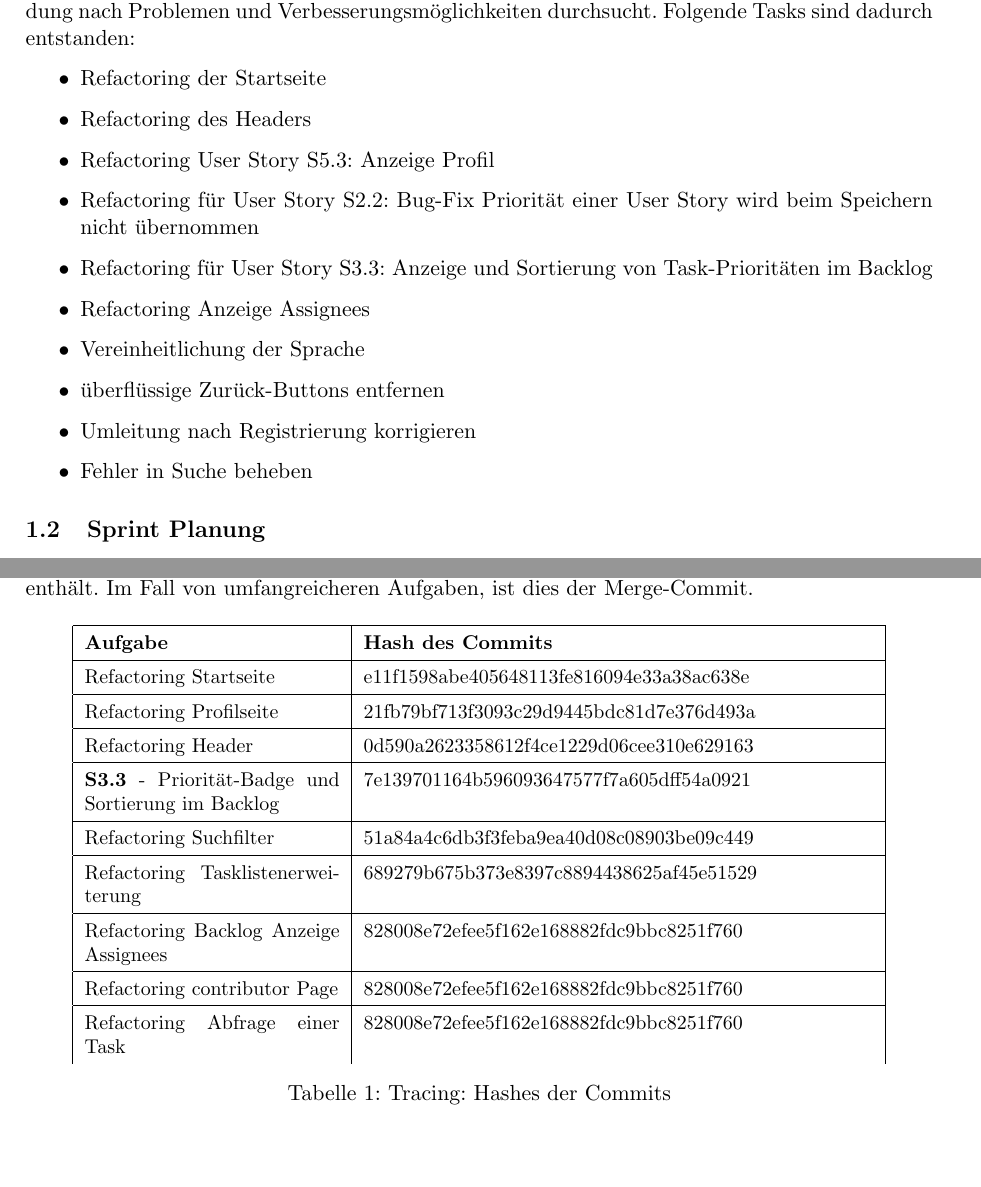
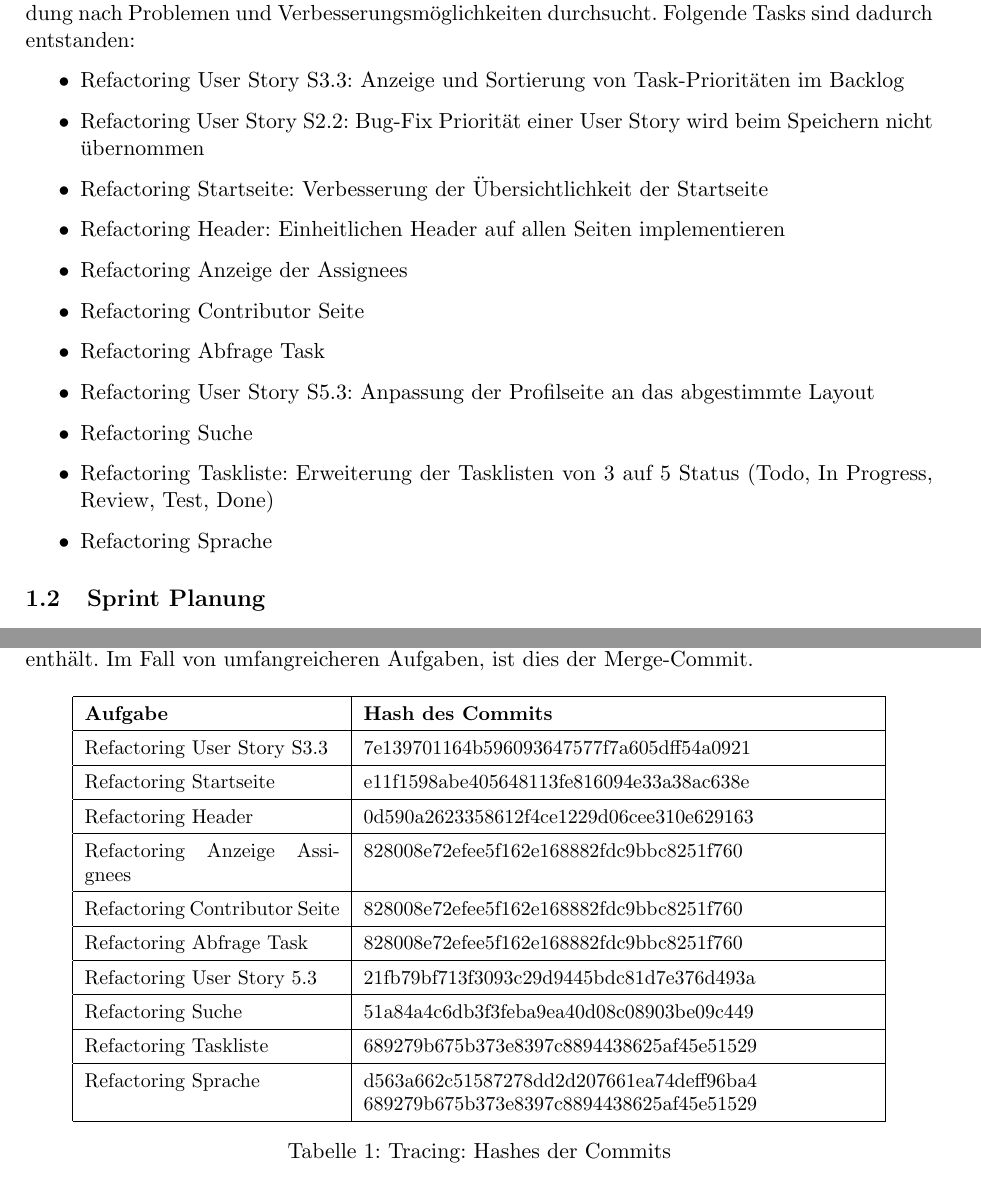
Before and after one commit to Madl211/scrumboard, a LaTeX document (abgabedokumente/Projektabgabedokument_Sprint_4.tex): two parts of pages 1 and 8 of 8 before the commit and two parts of pages 1 and 7 of 7 after it, joined at a grey line, cut so that both start at the same text, the shorter picture padded with empty space. Compiled offline with pdfLaTeX.

Commit message:
Abgabedokument Sprint 4 und Sprintbacklog fertiggestellt

```diff
--- a/abgabedokumente/Projektabgabedokument_Sprint_4.tex
+++ b/abgabedokumente/Projektabgabedokument_Sprint_4.tex
@@ -40,16 +40,17 @@ Die Tasks wurden in einem Meeting mit den Entwicklern identifiziert.
 In diesem Meeting wurde die gesamte Anwendung nach Problemen und Verbesserungsmöglichkeiten durchsucht.
 Folgende Tasks sind dadurch entstanden:
 \begin{itemize}
-	\item Refactoring der Startseite
-	\item Refactoring des Headers
-	\item Refactoring User Story S5.3: Anzeige Profil
-	\item Refactoring für User Story S2.2: Bug-Fix Priorität einer User Story wird beim Speichern nicht übernommen
-	\item Refactoring für User Story S3.3: Anzeige und Sortierung von Task-Prioritäten im Backlog
-	\item Refactoring Anzeige Assignees
-	\item Vereinheitlichung der Sprache
-	\item überflüssige Zurück-Buttons entfernen
-	\item Umleitung nach Registrierung korrigieren
-	\item Fehler in Suche beheben
+	\item Refactoring User Story S3.3: Anzeige und Sortierung von Task-Prioritäten im Backlog
+	\item Refactoring User Story S2.2: Bug-Fix Priorität einer User Story wird beim Speichern nicht übernommen
+	\item Refactoring Startseite: Verbesserung der Übersichtlichkeit der Startseite
+	\item Refactoring Header: Einheitlichen Header auf allen Seiten implementieren
+	\item Refactoring Anzeige der Assignees
+	\item Refactoring Contributor Seite
+	\item Refactoring Abfrage Task
+	\item Refactoring User Story S5.3: Anpassung der Profilseite an das abgestimmte Layout
+	\item Refactoring Suche
+	\item Refactoring Taskliste: Erweiterung der Tasklisten von 3 auf 5 Status (Todo, In Progress, Review, Test, Done)
+	\item Refactoring Sprache
 \end{itemize}
 
 \subsection{Sprint Planung}
@@ -221,25 +222,28 @@ Im Fall von umfangreicheren Aufgaben, ist dies der Merge-Commit.
 	\renewcommand{\arraystretch}{1.4}
 	\begin{tabular}{| p{4.5cm} | p{9cm} |}
 		\hline
-		\textbf{Aufgabe}                                          & \textbf{Hash des Commits}                \\
+		\textbf{Aufgabe}              & \textbf{Hash des Commits}                                                         \\
 		\hline
-		Refactoring Startseite                                    & e11f1598abe405648113fe816094e33a38ac638e \\
+		Refactoring User Story S3.3   & 7e139701164b596093647577f7a605dff54a0921                                          \\
 		\hline
-		Refactoring Profilseite                                   & 21fb79bf713f3093c29d9445bdc81d7e376d493a \\
+		Refactoring Startseite        & e11f1598abe405648113fe816094e33a38ac638e                                          \\
 		\hline
-		Refactoring Header                                        & 0d590a2623358612f4ce1229d06cee310e629163 \\
+		Refactoring Header            & 0d590a2623358612f4ce1229d06cee310e629163                                          \\
 		\hline
-		\textbf{S3.3} - Priorität-Badge und Sortierung im Backlog & 7e139701164b596093647577f7a605dff54a0921 \\
+		Refactoring Anzeige Assignees & 828008e72efee5f162e168882fdc9bbc8251f760                                          \\
 		\hline
-		Refactoring Suchfilter                                    & 51a84a4c6db3f3feba9ea40d08c08903be09c449 \\
+		Refactoring Contributor Seite & 828008e72efee5f162e168882fdc9bbc8251f760                                          \\
 		\hline
-		Refactoring Tasklistenerweiterung                         & 689279b675b373e8397c8894438625af45e51529 \\
+		Refactoring Abfrage Task      & 828008e72efee5f162e168882fdc9bbc8251f760                                          \\
 		\hline
-		Refactoring Backlog Anzeige Assignees                     & 828008e72efee5f162e168882fdc9bbc8251f760 \\
+		Refactoring User Story 5.3    & 21fb79bf713f3093c29d9445bdc81d7e376d493a                                          \\
 		\hline
-		Refactoring contributor Page							  & 828008e72efee5f162e168882fdc9bbc8251f760 \\
+		Refactoring Suche             & 51a84a4c6db3f3feba9ea40d08c08903be09c449                                          \\
 		\hline
-		Refactoring Abfrage einer Task							  & 828008e72efee5f162e168882fdc9bbc8251f760 \\
+		Refactoring Taskliste         & 689279b675b373e8397c8894438625af45e51529                                          \\
+		\hline
+		Refactoring Sprache           & d563a662c51587278dd2d207661ea74deff96ba4 689279b675b373e8397c8894438625af45e51529 \\
+		\hline
 	\end{tabular}
 	\caption{Tracing: Hashes der Commits}
 	\label{tab:tracing}
```
Also changed, not shown: abgabedokumente/Sprintbacklog.tex (+5 -5 lines), abgabedokumente/Projektabgabedokument_Sprint_4.pdf, abgabedokumente/Sprintbacklog.pdf (added), abgabedokumente/Projektabgabedokument_Sprint_4.tex (32 more changed lines).
